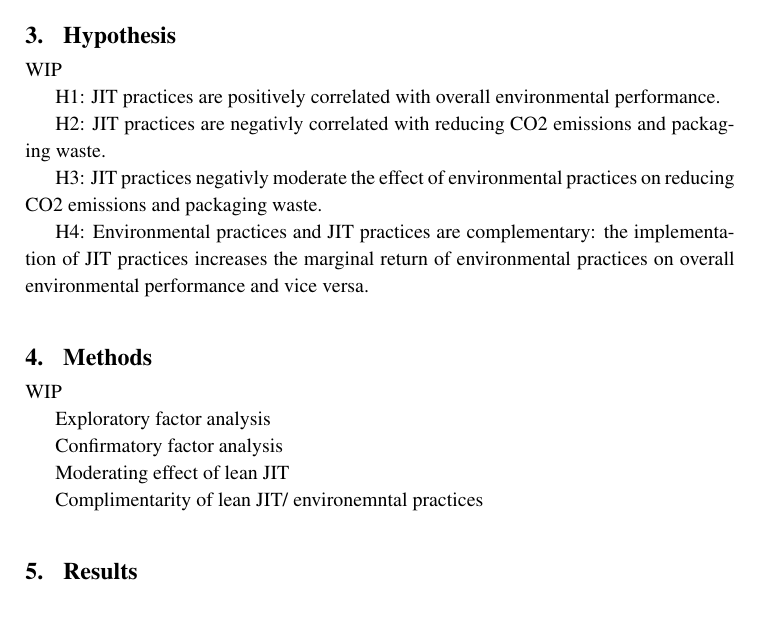
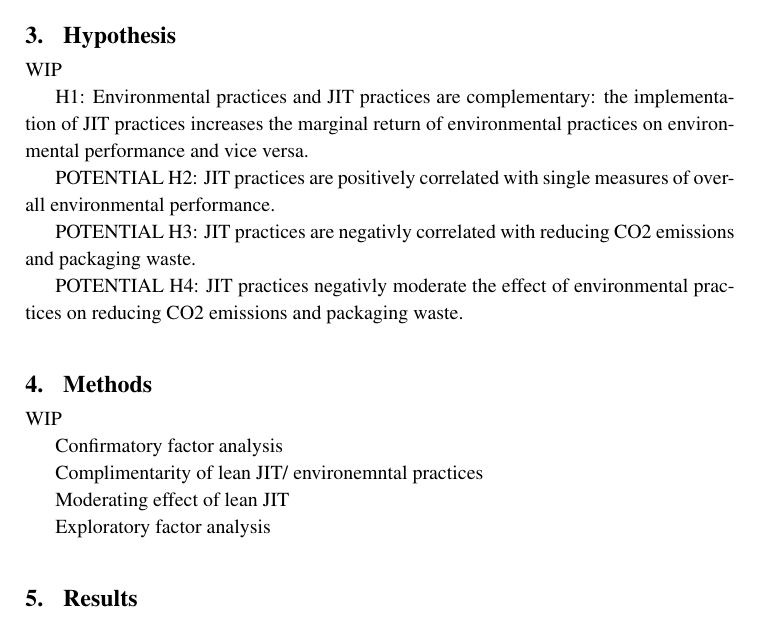
Before and after one commit to johnmalcolm/hpm, a LaTeX paper (reports/analysis.tex): part of page 2 of 3, cut so that both start at the same text. Compiled offline with pdfLaTeX.

Commit message:
tidied up RQs

```diff
--- a/reports/analysis.tex
+++ b/reports/analysis.tex
@@ -216,24 +216,24 @@ RQ 3: What is the effect of JIT practices on C02 emissions and packaging waste?
 \section{Hypothesis}
 WIP
 
-H1: JIT practices are positively correlated with overall environmental performance.
+H1: Environmental practices and JIT practices are complementary: the implementation of JIT practices increases the marginal return of environmental practices on environmental performance and vice versa.
 
-H2: JIT practices are negativly correlated with reducing CO2 emissions and packaging waste.
+POTENTIAL H2: JIT practices are positively correlated with single measures of overall environmental performance.
 
-H3: JIT practices negativly moderate the effect of environmental practices on reducing CO2 emissions and packaging waste.
+POTENTIAL H3: JIT practices are negativly correlated with reducing CO2 emissions and packaging waste.
 
-H4: Environmental practices and JIT practices are complementary: the implementation of JIT practices increases the marginal return of environmental practices on overall environmental performance and vice versa.
+POTENTIAL H4: JIT practices negativly moderate the effect of environmental practices on reducing CO2 emissions and packaging waste.
 
 \section{Methods}
 WIP
 
-Exploratory factor analysis
+Confirmatory factor analysis
 
-Confirmatory factor analysis
+Complimentarity of lean JIT/ environemntal practices
 
 Moderating effect of lean JIT
 
-Complimentarity of lean JIT/ environemntal practices
+Exploratory factor analysis
 
 \section{Results}
 WIP
```
Also changed, not shown: reports/analysis.pdf.
